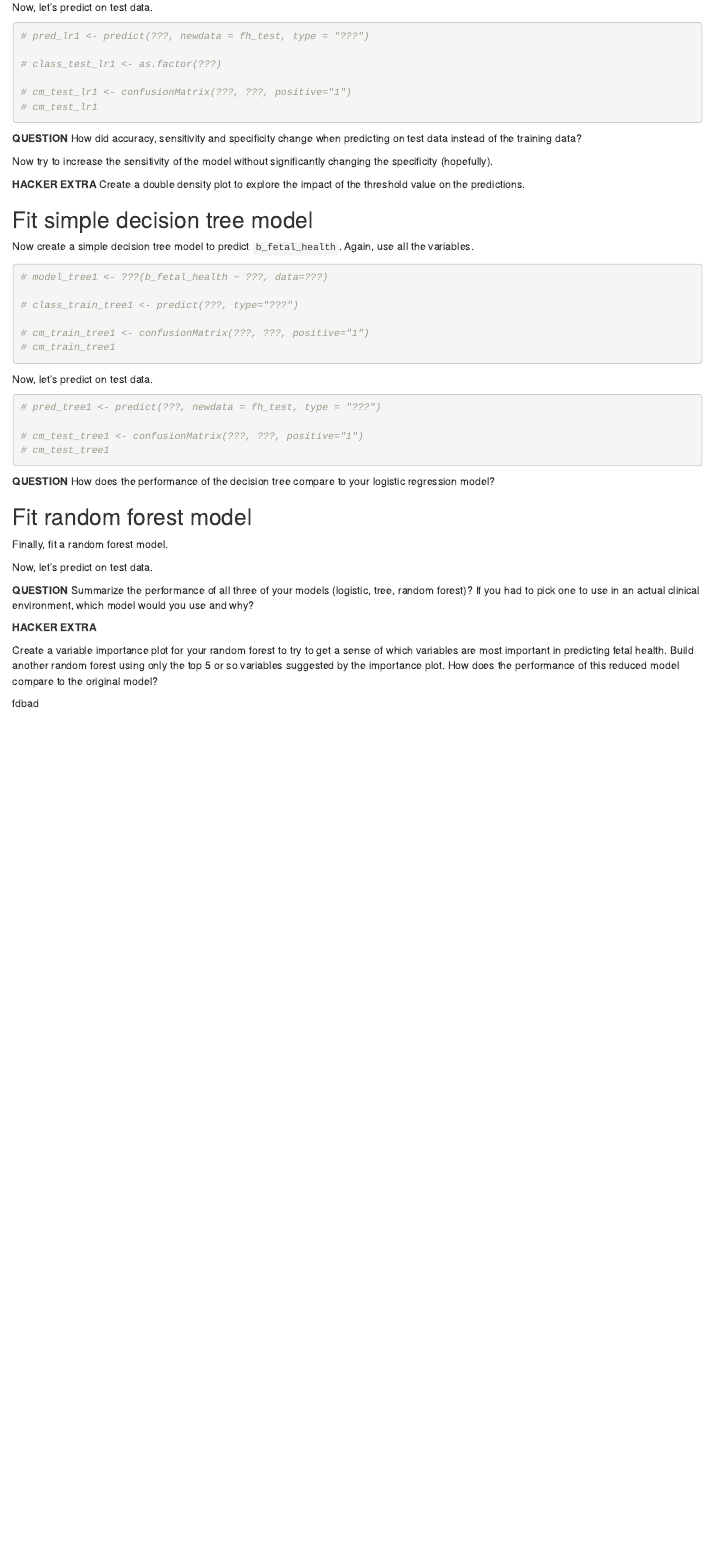
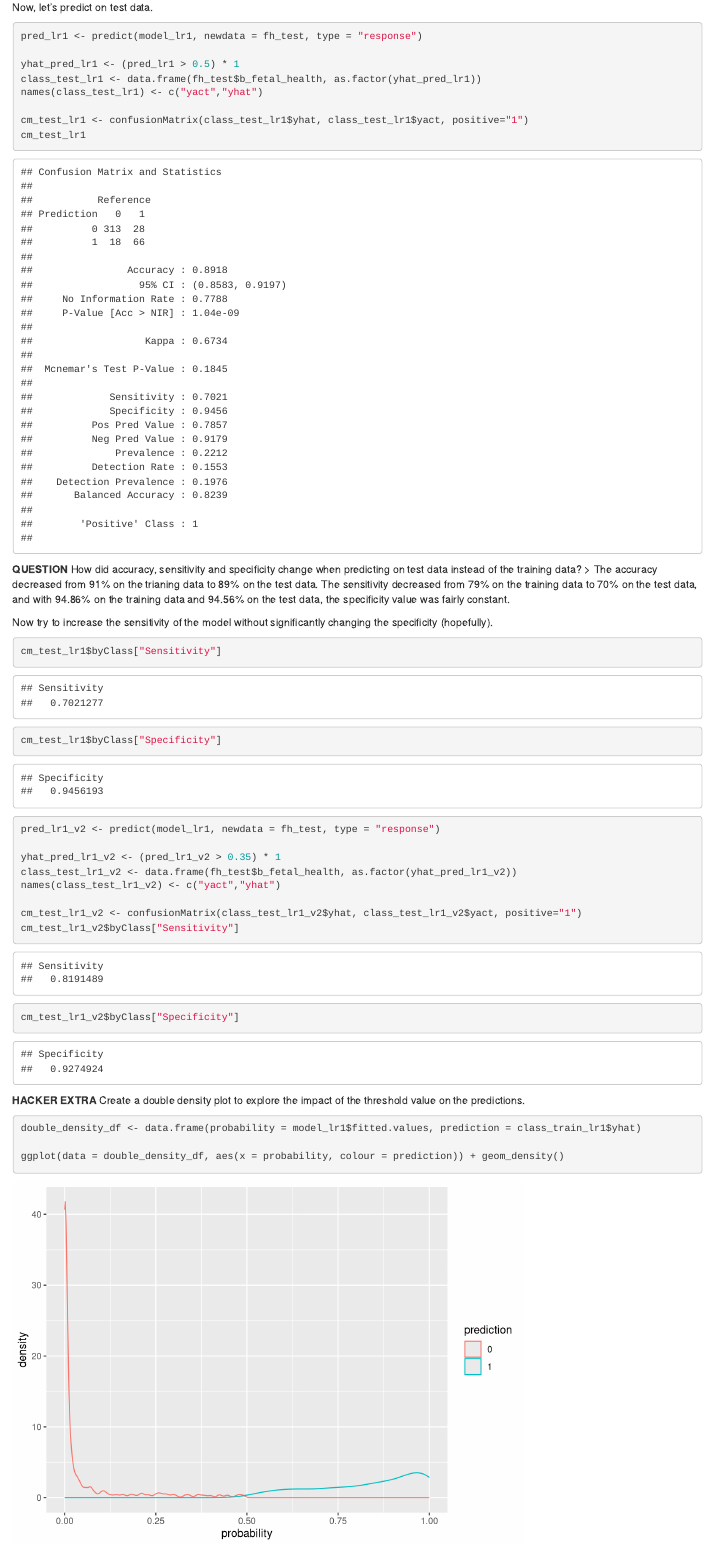
Before and after one commit to OsarodionOdion/fetalHealth_logisticRegression_R, an R Markdown document (hw3_w22_classification_r_fetalhealth_ogbeborevans.Rmd): the page in a window 1100 px wide, from 13430 px down before the commit and from 13960 px down after it, so that both start at the same text. Rendered offline with R 4.5, knitr and Pandoc, with nearby package versions.

Commit message:
in progress

````diff
--- a/hw3_w22_classification_r_fetalhealth_ogbeborevans.Rmd
+++ b/hw3_w22_classification_r_fetalhealth_ogbeborevans.Rmd
@@ -321,29 +321,44 @@
 
 ```{r lr1_test}
 
-# pred_lr1 <- predict(???, newdata = fh_test, type = "???")
+pred_lr1 <- predict(model_lr1, newdata = fh_test, type = "response")
 
-# class_test_lr1 <- as.factor(???)
+yhat_pred_lr1 <- (pred_lr1 > 0.5) * 1
+class_test_lr1 <- data.frame(fh_test$b_fetal_health, as.factor(yhat_pred_lr1))
+names(class_test_lr1) <- c("yact","yhat")
 
-# cm_test_lr1 <- confusionMatrix(???, ???, positive="1")
-# cm_test_lr1
+cm_test_lr1 <- confusionMatrix(class_test_lr1$yhat, class_test_lr1$yact, positive="1")
+cm_test_lr1
 
 ```
 
 **QUESTION** How did accuracy, sensitivity and specificity change when predicting on test data instead of the training data?
+> The accuracy decreased from 91% on the trianing data to 89% on the test data. The sensitivity decreased from 79% on the training data to 70% on the test data, and with 94.86% on the training data and 94.56% on the test data, the specificity value was fairly constant.
 
 Now try to increase the sensitivity of the model without significantly changing the specificity (hopefully).
 
 ```{r increase_sensitivity}
+cm_test_lr1$byClass["Sensitivity"]
+cm_test_lr1$byClass["Specificity"]
 
+pred_lr1_v2 <- predict(model_lr1, newdata = fh_test, type = "response")
+
+yhat_pred_lr1_v2 <- (pred_lr1_v2 > 0.35) * 1
+class_test_lr1_v2 <- data.frame(fh_test$b_fetal_health, as.factor(yhat_pred_lr1_v2))
+names(class_test_lr1_v2) <- c("yact","yhat")
+
+cm_test_lr1_v2 <- confusionMatrix(class_test_lr1_v2$yhat, class_test_lr1_v2$yact, positive="1")
+cm_test_lr1_v2$byClass["Sensitivity"]
+cm_test_lr1_v2$byClass["Specificity"]
 ```
 
 **HACKER EXTRA** Create a double density plot to explore the impact of the threshold value on the
 predictions.
 
 ```{r double_density}
+double_density_df <- data.frame(probability = model_lr1$fitted.values, prediction = class_train_lr1$yhat)
 
-
+ggplot(data = double_density_df, aes(x = probability, colour = prediction)) + geom_density()
 ```
 
 
````
Also changed, not shown: hw3_w22_classification_r_fetalhealth_ogbeborevans.Rmd (12 more changed lines).
